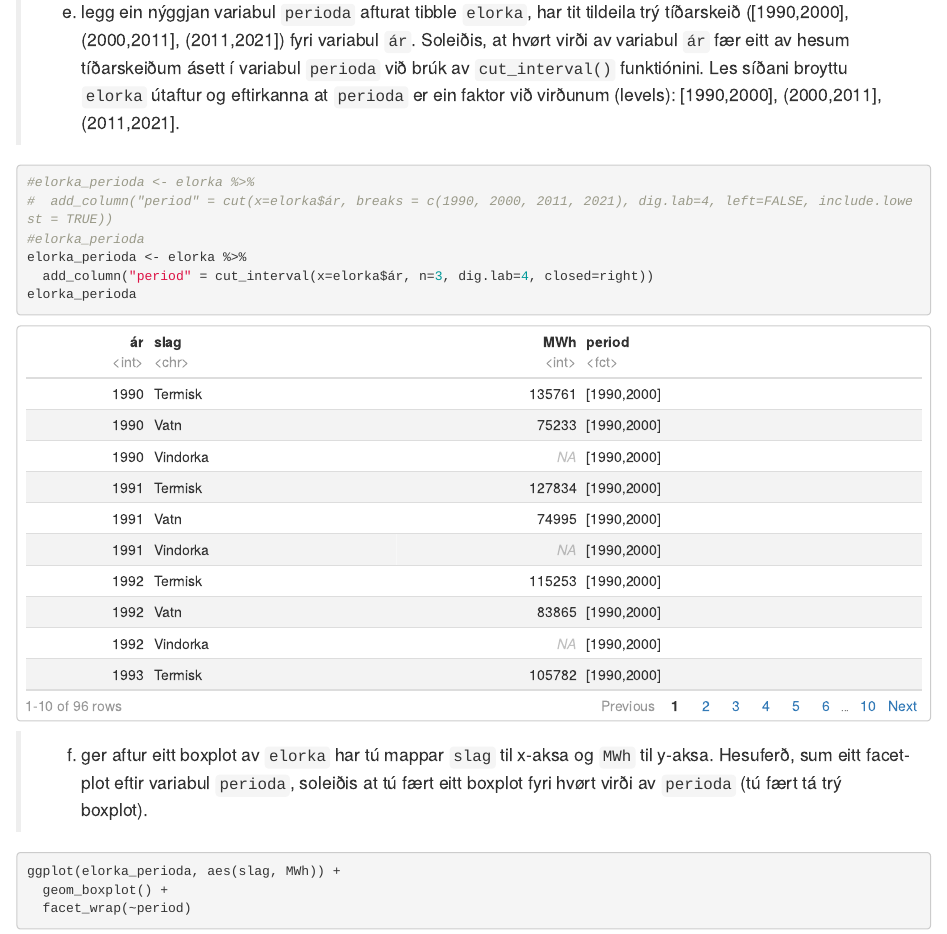
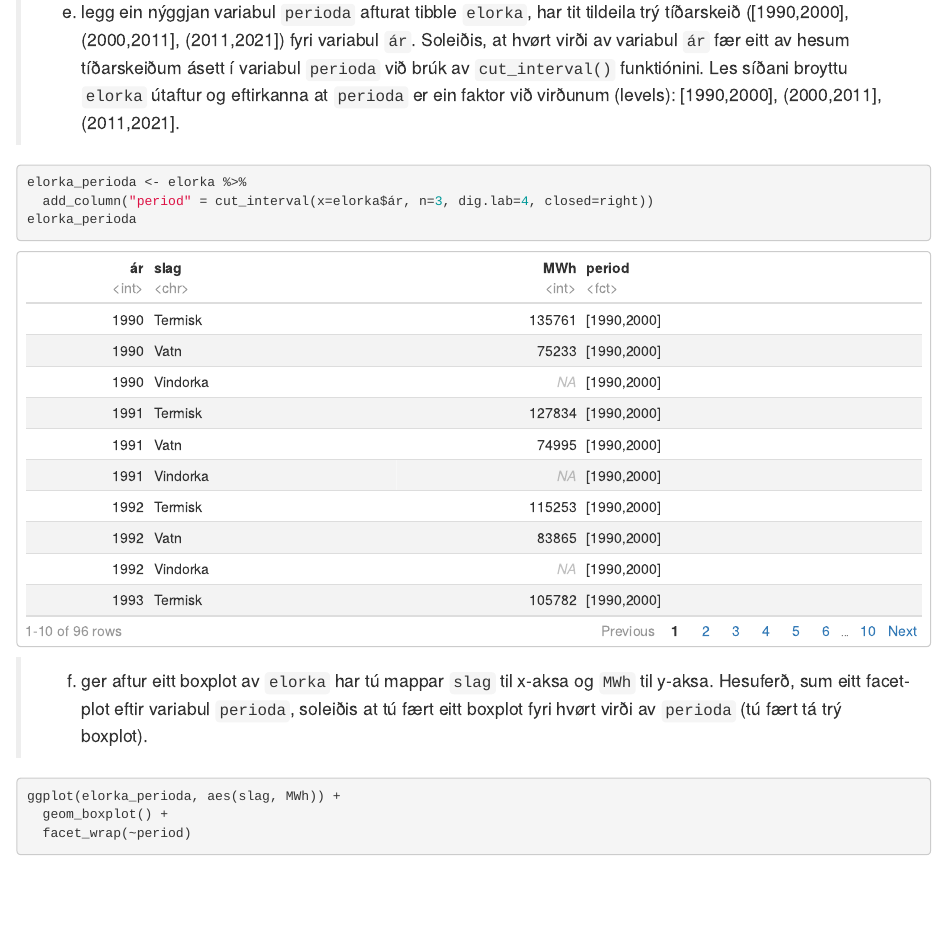
Before and after one commit to BartalD/RStudio2023_innlating1, an R Markdown document (kravd1_502123_RH_BJD_TJT_RKH.Rmd): the page in a window 1100 px wide, from 12170 px down. Rendered offline with R 4.5, knitr and Pandoc, with nearby package versions; code that draws random numbers runs with fixed seeds of ours.

Commit message:
removed comments

````diff
--- a/kravd1_502123_RH_BJD_TJT_RKH.Rmd
+++ b/kravd1_502123_RH_BJD_TJT_RKH.Rmd
@@ -211,9 +211,6 @@ ggplot(elorka, aes(slag, MWh)) +
 >e) legg ein nýggjan variabul `perioda` afturat tibble `elorka`, har tit tildeila trý tíðarskeið ([1990,2000], (2000,2011], (2011,2021]) fyri variabul `ár`. Soleiðis, at hvørt virði av variabul `ár` fær eitt av hesum tíðarskeiðum ásett í variabul `perioda` við brúk av `cut_interval()` funktiónini. Les síðani broyttu `elorka` útaftur og eftirkanna at `perioda` er ein faktor við virðunum (levels): [1990,2000], (2000,2011], (2011,2021].
 
 ```{r}
-#elorka_perioda <- elorka %>%
-#  add_column("period" = cut(x=elorka$ár, breaks = c(1990, 2000, 2011, 2021), dig.lab=4, left=FALSE, include.lowest = TRUE))
-#elorka_perioda
 elorka_perioda <- elorka %>%
   add_column("period" = cut_interval(x=elorka$ár, n=3, dig.lab=4, closed=right))
 elorka_perioda
````
